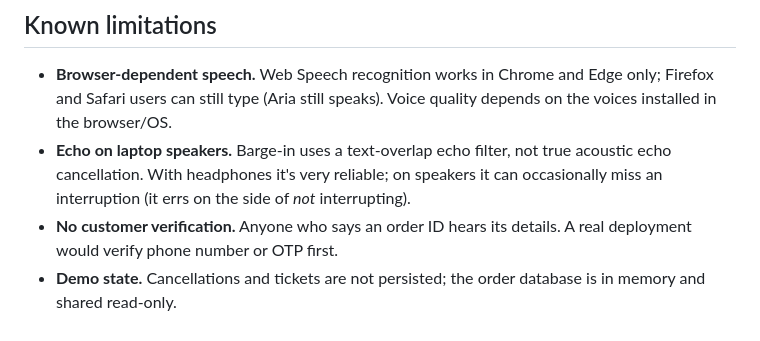
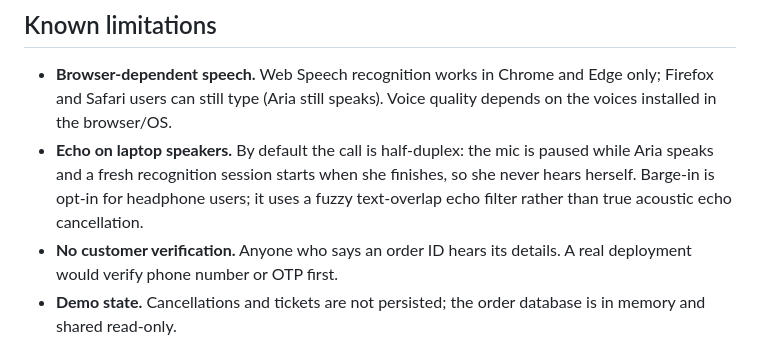
Before and after one commit to Atharvapatil81/AI-Voice-CX-Agent, a Markdown page: README.md, the part around the change. GitHub-like rendering.

Commit message:
README: describe half-duplex default and opt-in barge-in
Co-Authored-By: Claude Opus 5.5 <noreply@anthropic.com>

```diff
--- a/README.md
+++ b/README.md
@@ -176,7 +176,7 @@ New **Web Service** → Build command: *(none)*, Start command: `npm start` →
 ## Known limitations
 
 - **Browser-dependent speech.** Web Speech recognition works in Chrome and Edge only; Firefox and Safari users can still type (Aria still speaks). Voice quality depends on the voices installed in the browser/OS.
-- **Echo on laptop speakers.** Barge-in uses a text-overlap echo filter, not true acoustic echo cancellation. With headphones it's very reliable; on speakers it can occasionally miss an interruption (it errs on the side of *not* interrupting).
+- **Echo on laptop speakers.** By default the call is half-duplex: the mic is paused while Aria speaks and a fresh recognition session starts when she finishes, so she never hears herself. Barge-in is opt-in for headphone users; it uses a fuzzy text-overlap echo filter rather than true acoustic echo cancellation.
 - **No customer verification.** Anyone who says an order ID hears its details. A real deployment would verify phone number or OTP first.
 - **Demo state.** Cancellations and tickets are not persisted; the order database is in memory and shared read-only.
 
```
